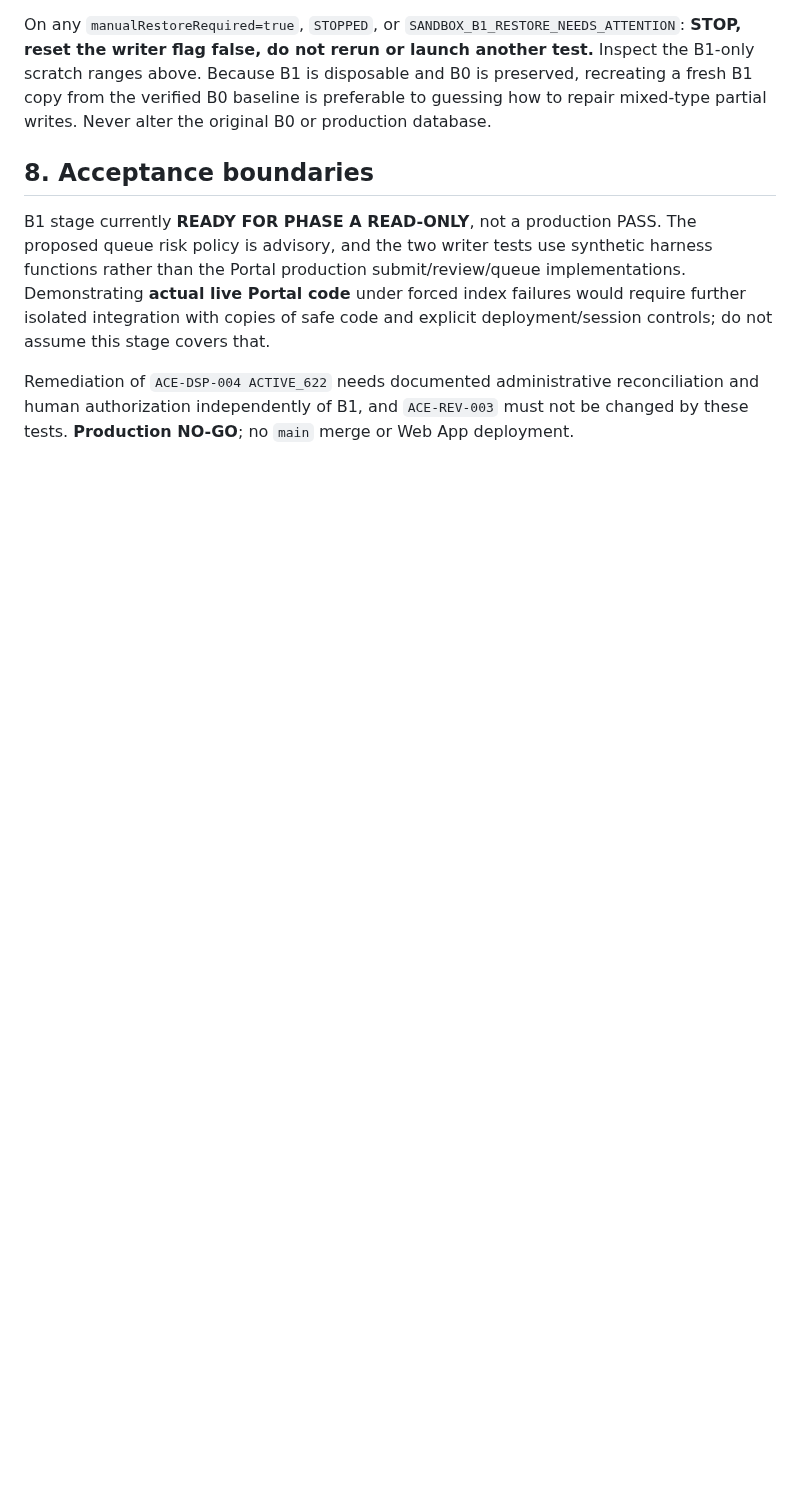
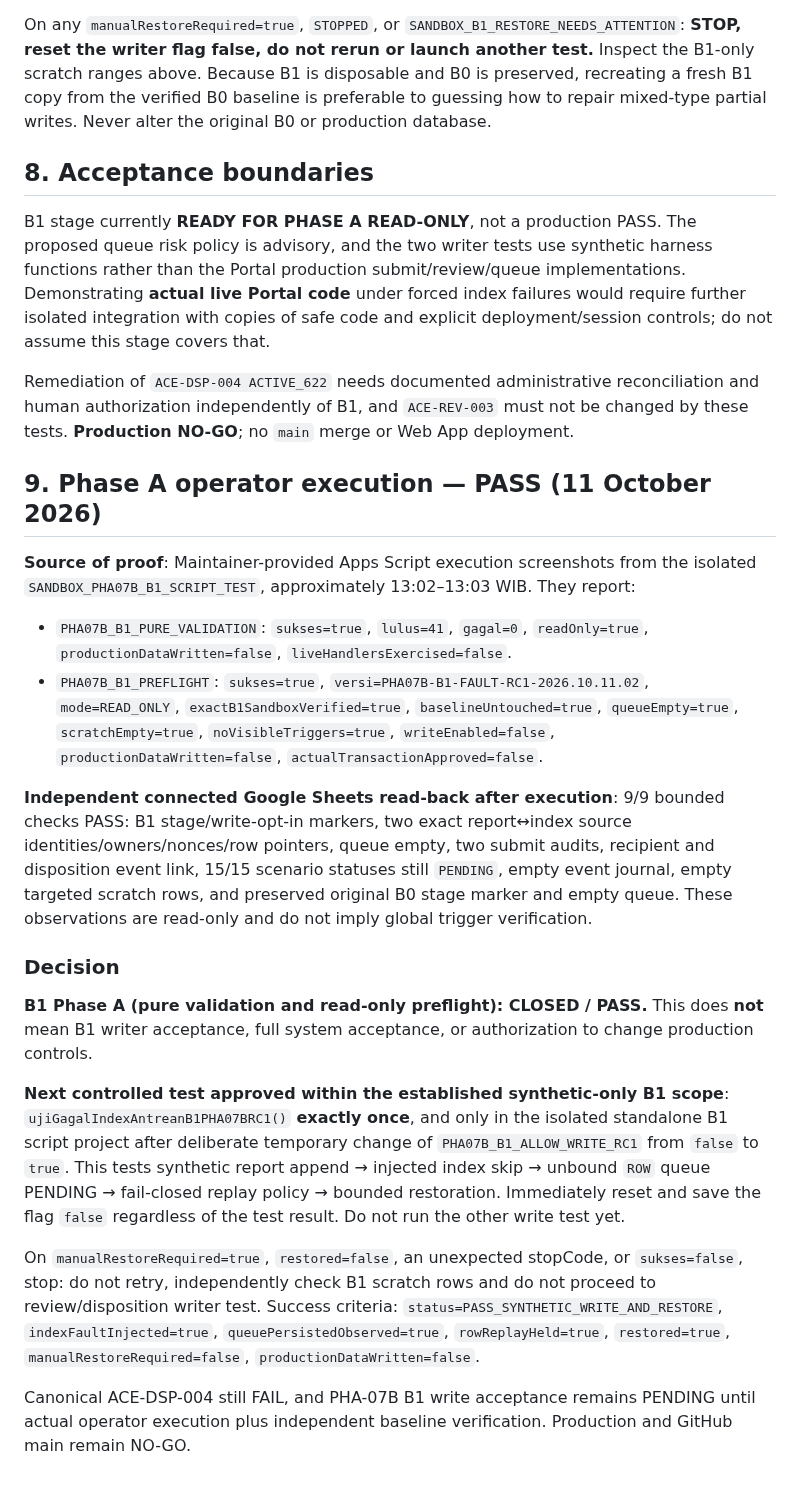
Before and after one commit to leidaafihijika7-lab/manajemen-kinerja-minomartani, a Markdown page: docs/ACE-DSP004-PHA07B-B1-Synthetic-Failure-Injection-RC1.md, the part around the change. Drawn GitHub-style; blank space fills up the shorter version.

Commit message:
docs(ace): accept B1 phase A read-only logs and authorize first isolated synthetic fault test

```diff
--- a/docs/ACE-DSP004-PHA07B-B1-Synthetic-Failure-Injection-RC1.md
+++ b/docs/ACE-DSP004-PHA07B-B1-Synthetic-Failure-Injection-RC1.md
@@ -97,3 +97,22 @@ On any `manualRestoreRequired=true`, `STOPPED`, or `SANDBOX_B1_RESTORE_NEEDS_ATT
 B1 stage currently **READY FOR PHASE A READ-ONLY**, not a production PASS. The proposed queue risk policy is advisory, and the two writer tests use synthetic harness functions rather than the Portal production submit/review/queue implementations. Demonstrating **actual live Portal code** under forced index failures would require further isolated integration with copies of safe code and explicit deployment/session controls; do not assume this stage covers that.
 
 Remediation of `ACE-DSP-004 ACTIVE_622` needs documented administrative reconciliation and human authorization independently of B1, and `ACE-REV-003` must not be changed by these tests. **Production NO-GO**; no `main` merge or Web App deployment.
+
+## 9. Phase A operator execution — PASS (11 October 2026)
+
+**Source of proof**: Maintainer-provided Apps Script execution screenshots from the isolated `SANDBOX_PHA07B_B1_SCRIPT_TEST`, approximately 13:02–13:03 WIB. They report:
+
+- `PHA07B_B1_PURE_VALIDATION`: `sukses=true`, `lulus=41`, `gagal=0`, `readOnly=true`, `productionDataWritten=false`, `liveHandlersExercised=false`.
+- `PHA07B_B1_PREFLIGHT`: `sukses=true`, `versi=PHA07B-B1-FAULT-RC1-2026.10.11.02`, `mode=READ_ONLY`, `exactB1SandboxVerified=true`, `baselineUntouched=true`, `queueEmpty=true`, `scratchEmpty=true`, `noVisibleTriggers=true`, `writeEnabled=false`, `productionDataWritten=false`, `actualTransactionApproved=false`.
+
+**Independent connected Google Sheets read-back after execution**: 9/9 bounded checks PASS: B1 stage/write-opt-in markers, two exact report↔index source identities/owners/nonces/row pointers, queue empty, two submit audits, recipient and disposition event link, 15/15 scenario statuses still `PENDING`, empty event journal, empty targeted scratch rows, and preserved original B0 stage marker and empty queue. These observations are read-only and do not imply global trigger verification.
+
+### Decision
+
+**B1 Phase A (pure validation and read-only preflight): CLOSED / PASS.** This does **not** mean B1 writer acceptance, full system acceptance, or authorization to change production controls.
+
+**Next controlled test approved within the established synthetic-only B1 scope**: `ujiGagalIndexAntreanB1PHA07BRC1()` **exactly once**, and only in the isolated standalone B1 script project after deliberate temporary change of `PHA07B_B1_ALLOW_WRITE_RC1` from `false` to `true`. This tests synthetic report append → injected index skip → unbound `ROW` queue PENDING → fail-closed replay policy → bounded restoration. Immediately reset and save the flag `false` regardless of the test result. Do not run the other write test yet.
+
+On `manualRestoreRequired=true`, `restored=false`, an unexpected stopCode, or `sukses=false`, stop: do not retry, independently check B1 scratch rows and do not proceed to review/disposition writer test. Success criteria: `status=PASS_SYNTHETIC_WRITE_AND_RESTORE`, `indexFaultInjected=true`, `queuePersistedObserved=true`, `rowReplayHeld=true`, `restored=true`, `manualRestoreRequired=false`, `productionDataWritten=false`.
+
+Canonical ACE-DSP-004 still FAIL, and PHA-07B B1 write acceptance remains PENDING until actual operator execution plus independent baseline verification. Production and GitHub main remain NO-GO.
```
